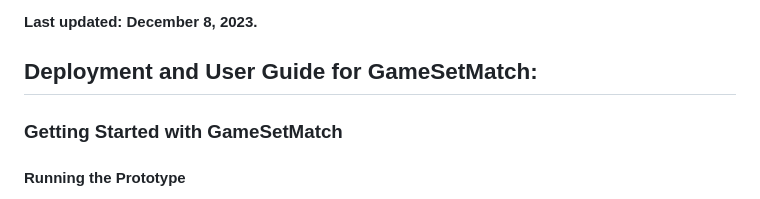
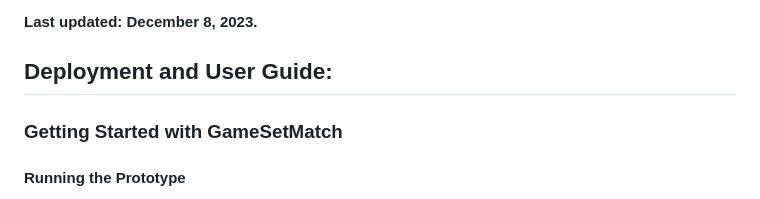
Before and after one commit to Santi-Rijal/CSCI4126-Group-Project, a Markdown page: README.md, the part around the change. Drawn GitHub-style.

```diff
--- a/README.md
+++ b/README.md
@@ -7,7 +7,7 @@
 
 **Last updated: December 8, 2023.**
 
-## Deployment and User Guide for GameSetMatch:
+## Deployment and User Guide:
 
 ### Getting Started with GameSetMatch
 
```
